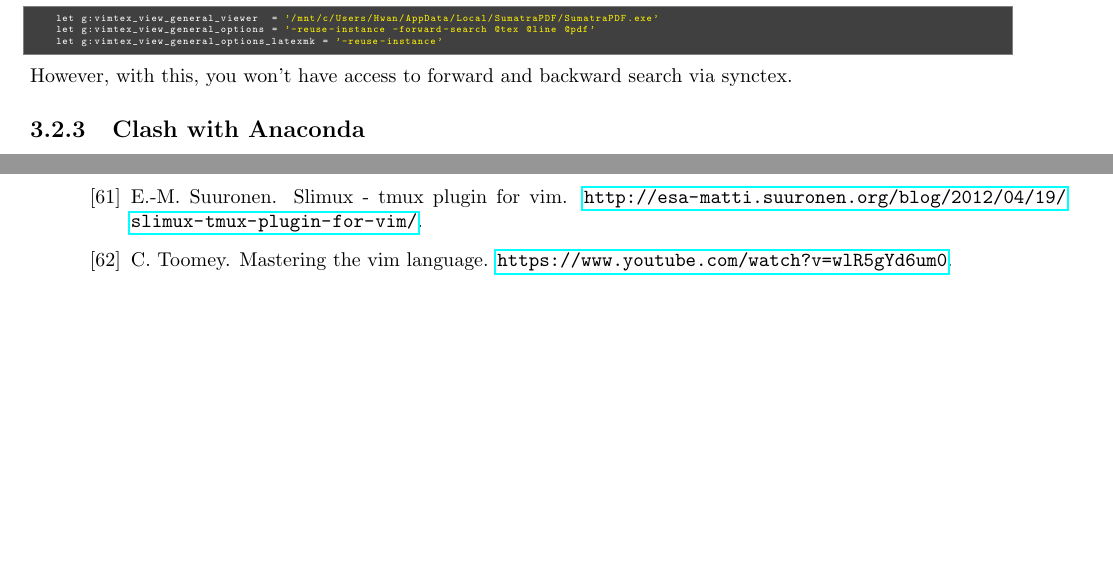
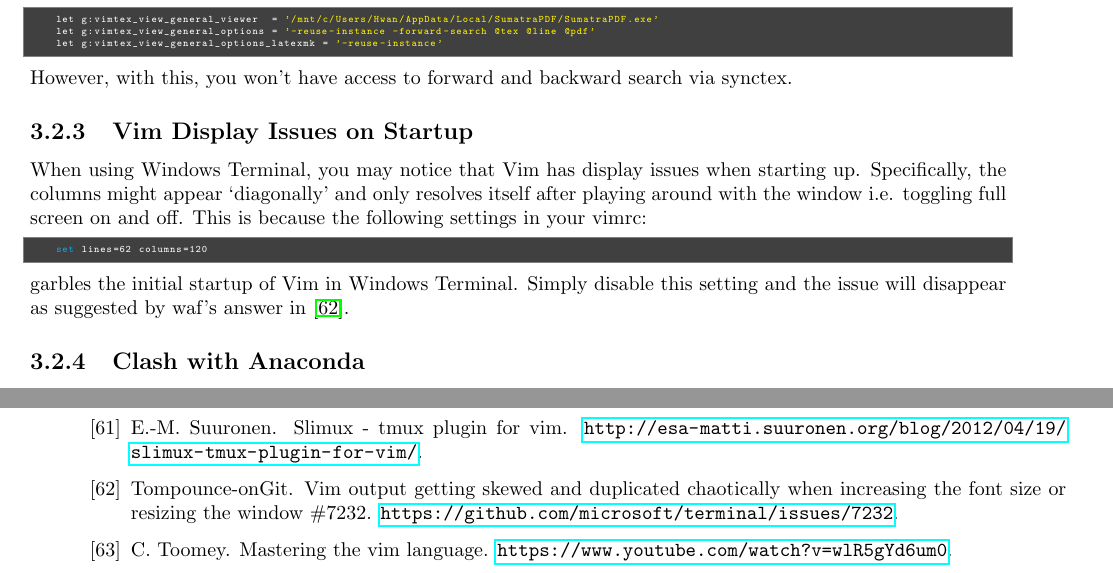
Before and after one commit to hwangoh/dotfiles, a LaTeX thesis (WorkFlow_Notes/main.tex, which reads WorkFlow_Notes/chapter_wsl2.tex): two parts of pages 26 and 33 of 33, joined at a grey line, cut so that both start at the same text, the shorter picture padded with empty space. Compiled offline with pdfLaTeX.

Commit message:
fixed display issue of Vim on WSL2! Documented fix in WorkFlow_Notes

```diff
--- a/WorkFlow_Notes/chapter_wsl2.tex
+++ b/WorkFlow_Notes/chapter_wsl2.tex
@@ -173,6 +173,20 @@ However, with this, you won't have access to forward and backward search via
 synctex.
 
 %------------------------------------------------------------------------------
+\subsection{Vim Display Issues on Startup}
+%------------------------------------------------------------------------------
+When using Windows Terminal, you may notice that Vim has display issues when
+starting up. Specifically, the columns might appear `diagonally' and only
+resolves itself after playing around with the window i.e. toggling full screen
+on and off. This is because the following settings in your vimrc:
+\begin{lstlisting}
+    set lines=62 columns=120
+\end{lstlisting}
+garbles the initial startup of Vim in Windows Terminal. Simply disable this
+setting and the issue will disappear as suggested by waf's answer in
+\cite{tompounceonGit2020vim}.
+
+%------------------------------------------------------------------------------
 \subsection{Clash with Anaconda}
 %------------------------------------------------------------------------------
 You may notice that after installing Anaconda, when using
```
Also changed, not shown: WorkFlow_Notes/references.bib (+7 -0 lines), WorkFlow_Notes/main.pdf, 1 other file.
